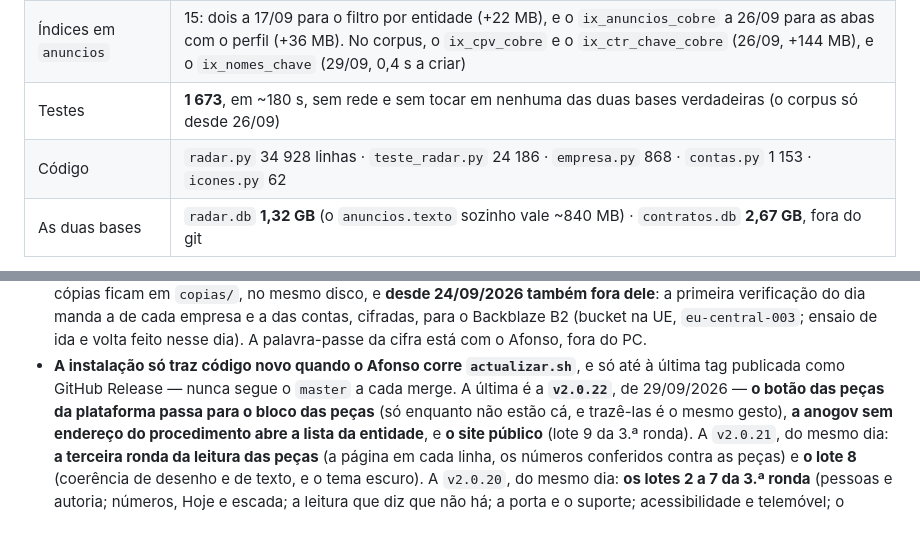
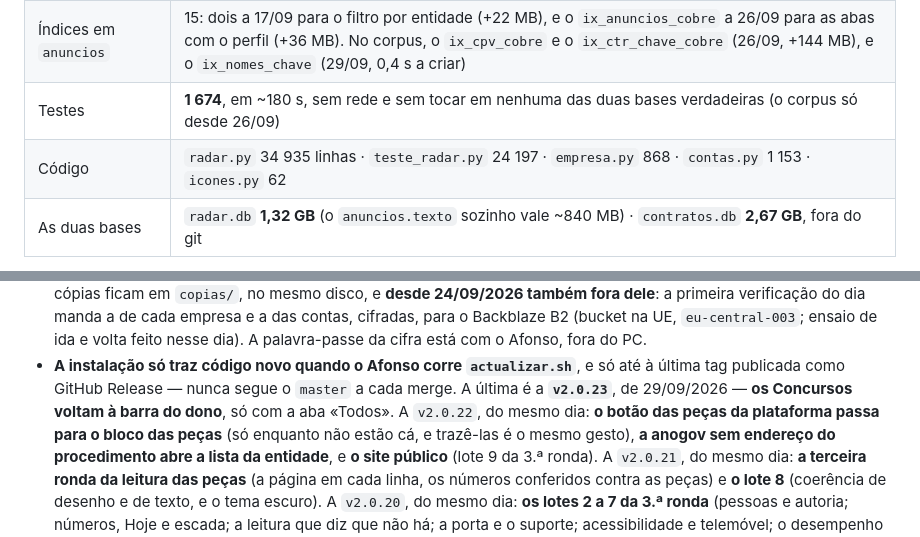
Before and after one commit to afonsonp/radargov, a Markdown page: ESTADO.md, 2 parts joined by grey strips. GitHub-like rendering.

Commit message:
docs: os números para a v2.0.23
Claude-Session: https://claude.ai/code/session_01GAJoMFTWhhaXSYk462U9ev

```diff
--- a/ESTADO.md
+++ b/ESTADO.md
@@ -60,8 +60,8 @@ empresas são de **26/09/2026**; os do corpus, de **22/09/2026**.
 | Rotas Flask | 132 |
 | Tabelas em `radar.db` | 17, as da plataforma (com os `eventos`, F2, os `convites`, F5, as `leituras_pedidas`, F7, as `reposicoes`, D17 a 26/09, e o `segundo_factor`, 28/09). As 16 da empresa (com as `notas_da_proposta` e os `documentos_da_empresa`, 26/09) vivem em `empresas/<id>/empresa.db` desde 23/09 (F1); hoje só a da LATD, a empresa 2 |
 | Índices em `anuncios` | 15: dois a 17/09 para o filtro por entidade (+22 MB), e o `ix_anuncios_cobre` a 26/09 para as abas com o perfil (+36 MB). No corpus, o `ix_cpv_cobre` e o `ix_ctr_chave_cobre` (26/09, +144 MB), e o `ix_nomes_chave` (29/09, 0,4 s a criar) |
-| Testes | **1 673**, em ~180 s, sem rede e sem tocar em nenhuma das duas bases verdadeiras (o corpus só desde 26/09) |
-| Código | `radar.py` 34 928 linhas · `teste_radar.py` 24 186 · `empresa.py` 868 · `contas.py` 1 153 · `icones.py` 62 |
+| Testes | **1 674**, em ~180 s, sem rede e sem tocar em nenhuma das duas bases verdadeiras (o corpus só desde 26/09) |
+| Código | `radar.py` 34 935 linhas · `teste_radar.py` 24 197 · `empresa.py` 868 · `contas.py` 1 153 · `icones.py` 62 |
 | As duas bases | `radar.db` **1,32 GB** (o `anuncios.texto` sozinho vale ~840 MB) · `contratos.db` **2,67 GB**, fora do git |
 
 **O CSS não viaja em cada clique** desde 17/09/2026: está em
@@ -159,8 +159,9 @@ ensaio de restauro.
   fora do PC.
 - **A instalação só traz código novo quando o Afonso corre
   `actualizar.sh`**, e só até à última tag publicada como GitHub Release
-  — nunca segue o `master` a cada merge. A última é a **`v2.0.22`**, de
-  29/09/2026 — **o botão das peças da plataforma passa para o bloco
+  — nunca segue o `master` a cada merge. A última é a **`v2.0.23`**, de
+  29/09/2026 — **os Concursos voltam à barra do dono**, só com a aba
+  «Todos». A `v2.0.22`, do mesmo dia: **o botão das peças da plataforma passa para o bloco
   das peças** (só enquanto não estão cá, e trazê-las é o mesmo gesto),
   **a anogov sem endereço do procedimento abre a lista da entidade**, e
   **o site público** (lote 9 da 3.ª ronda). A `v2.0.21`, do mesmo dia:
```
